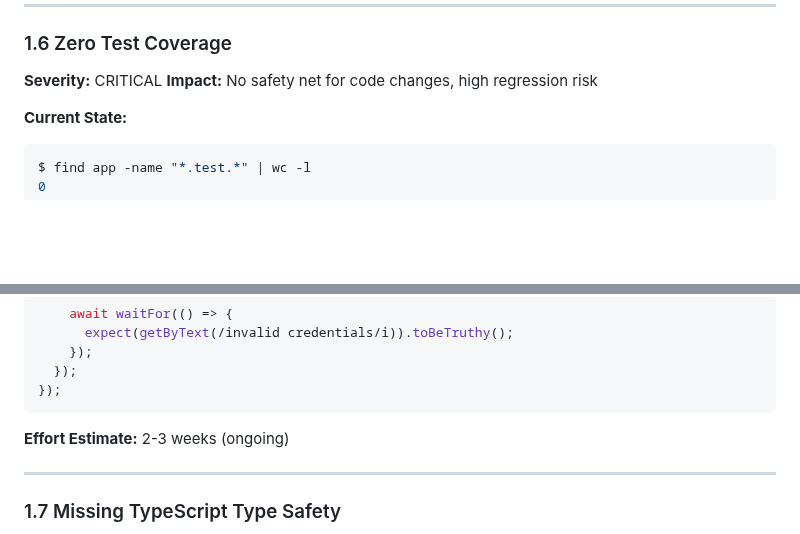
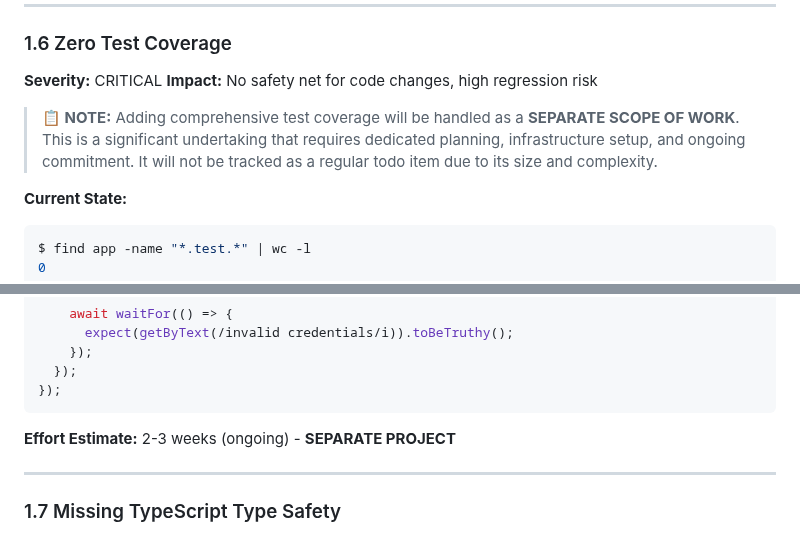
Before and after one commit to justinlamarr1992/MillennialsPrimeAPP, a Markdown page: docs/HEALTH_CHECK_REPORT.md, 2 parts joined by grey strips. Rendered like a GitHub page; blank space fills up the shorter version.

Commit message:
Update health check report to note test coverage as separate scope
Mark test coverage (issue 1.6) as requiring a separate project scope
due to its size and complexity, rather than tracking as a regular todo item.

````diff
--- a/docs/HEALTH_CHECK_REPORT.md
+++ b/docs/HEALTH_CHECK_REPORT.md
@@ -386,6 +386,8 @@ const handleSubmit = async (e) => {
 **Severity:** CRITICAL
 **Impact:** No safety net for code changes, high regression risk
 
+> **📋 NOTE:** Adding comprehensive test coverage will be handled as a **SEPARATE SCOPE OF WORK**. This is a significant undertaking that requires dedicated planning, infrastructure setup, and ongoing commitment. It will not be tracked as a regular todo item due to its size and complexity.
+
 **Current State:**
 ```bash
 $ find app -name "*.test.*" | wc -l
@@ -424,7 +426,7 @@ describe('SignInScreen', () => {
 });
 ```
 
-**Effort Estimate:** 2-3 weeks (ongoing)
+**Effort Estimate:** 2-3 weeks (ongoing) - **SEPARATE PROJECT**
 
 ---
 
````
